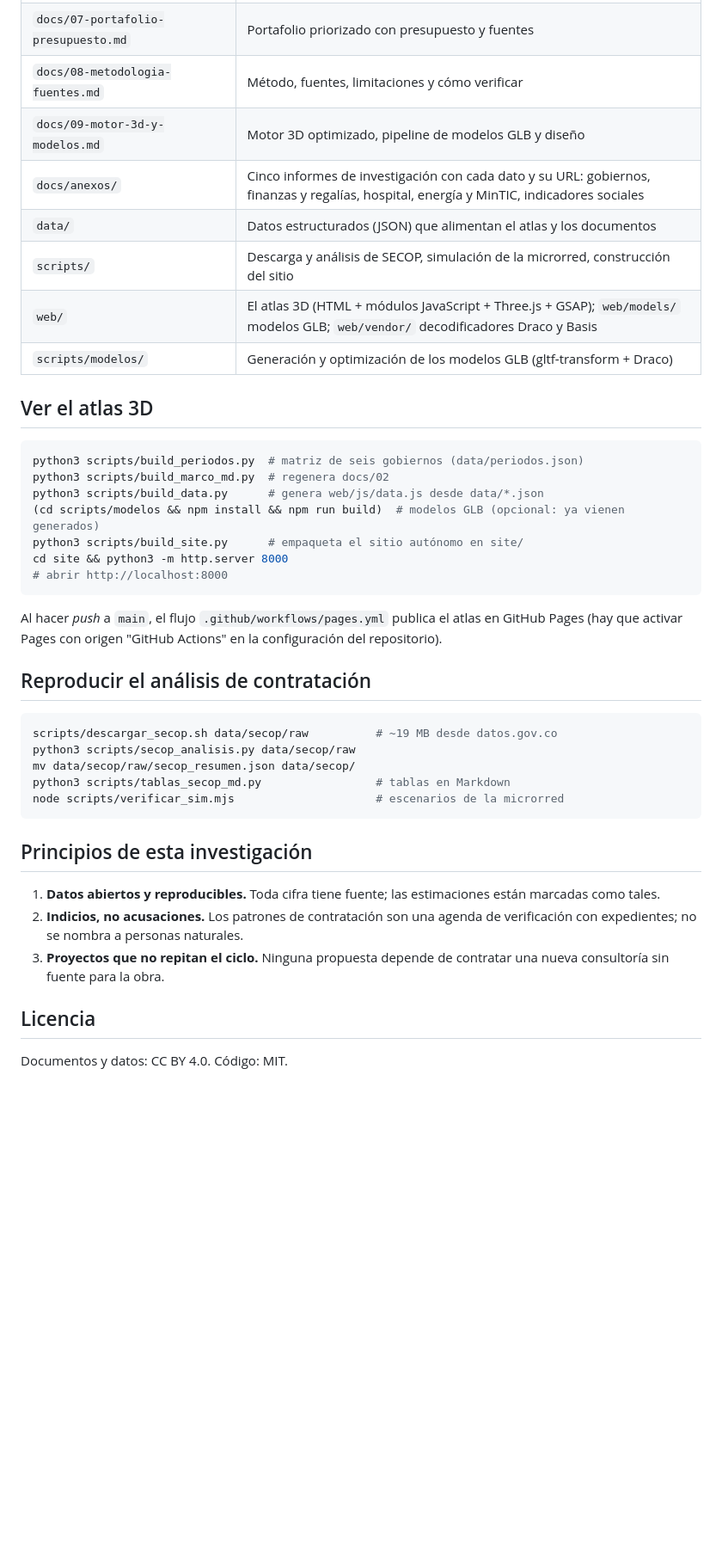
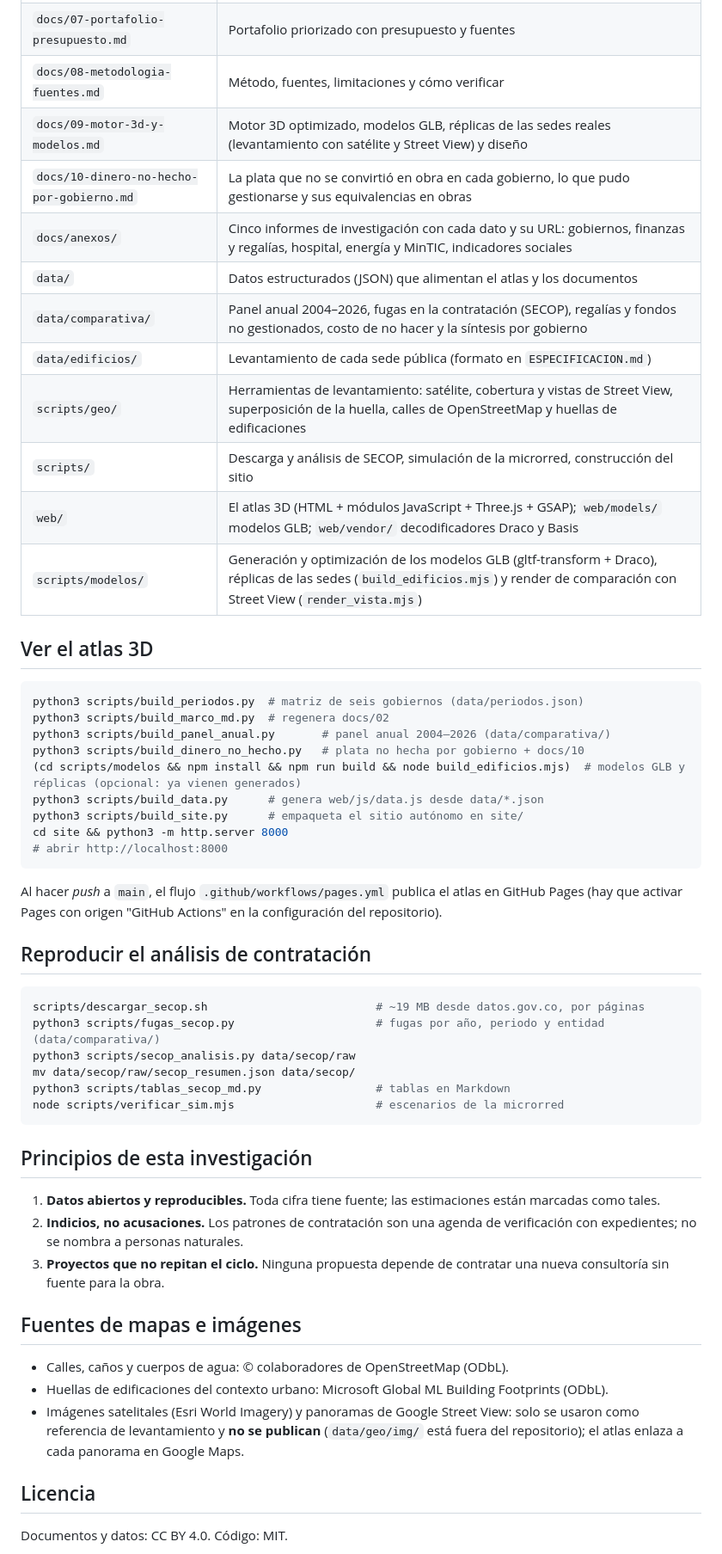
Before and after one commit to fonck95/trabajemosjuntos, a Markdown page: README.md, the part around one of its changes. Shown at 86% size. GitHub-like rendering; blank space fills up the shorter version.

Commit message:
README: comparativa de plata por gobierno, sedes reales y fuentes de mapas
Co-Authored-By: Claude Opus 5.5 <noreply@anthropic.com>
Claude-Session: https://claude.ai/code/session_01FQ1p5rXbpZeKmMcr7PGaeN

````diff
--- a/README.md
+++ b/README.md
@@ -25,20 +28,26 @@ El repositorio incluye un **atlas 3D interactivo** (Three.js + GSAP) que muestra
 | `docs/06-hospital-2028-financiacion.md` | Proyecto 2: el hospital como puerta de entrada de los recursos en 2028 |
 | `docs/07-portafolio-presupuesto.md` | Portafolio priorizado con presupuesto y fuentes |
 | `docs/08-metodologia-fuentes.md` | Método, fuentes, limitaciones y cómo verificar |
-| `docs/09-motor-3d-y-modelos.md` | Motor 3D optimizado, pipeline de modelos GLB y diseño |
+| `docs/09-motor-3d-y-modelos.md` | Motor 3D optimizado, modelos GLB, réplicas de las sedes reales (levantamiento con satélite y Street View) y diseño |
+| `docs/10-dinero-no-hecho-por-gobierno.md` | La plata que no se convirtió en obra en cada gobierno, lo que pudo gestionarse y sus equivalencias en obras |
 | `docs/anexos/` | Cinco informes de investigación con cada dato y su URL: gobiernos, finanzas y regalías, hospital, energía y MinTIC, indicadores sociales |
 | `data/` | Datos estructurados (JSON) que alimentan el atlas y los documentos |
+| `data/comparativa/` | Panel anual 2004–2026, fugas en la contratación (SECOP), regalías y fondos no gestionados, costo de no hacer y la síntesis por gobierno |
+| `data/edificios/` | Levantamiento de cada sede pública (formato en `ESPECIFICACION.md`) |
+| `scripts/geo/` | Herramientas de levantamiento: satélite, cobertura y vistas de Street View, superposición de la huella, calles de OpenStreetMap y huellas de edificaciones |
 | `scripts/` | Descarga y análisis de SECOP, simulación de la microrred, construcción del sitio |
 | `web/` | El atlas 3D (HTML + módulos JavaScript + Three.js + GSAP); `web/models/` modelos GLB; `web/vendor/` decodificadores Draco y Basis |
-| `scripts/modelos/` | Generación y optimización de los modelos GLB (gltf-transform + Draco) |
+| `scripts/modelos/` | Generación y optimización de los modelos GLB (gltf-transform + Draco), réplicas de las sedes (`build_edificios.mjs`) y render de comparación con Street View (`render_vista.mjs`) |
 
 ## Ver el atlas 3D
 
 ```bash
 python3 scripts/build_periodos.py  # matriz de seis gobiernos (data/periodos.json)
 python3 scripts/build_marco_md.py  # regenera docs/02
+python3 scripts/build_panel_anual.py       # panel anual 2004–2026 (data/comparativa/)
+python3 scripts/build_dinero_no_hecho.py   # plata no hecha por gobierno + docs/10
+(cd scripts/modelos && npm install && npm run build && node build_edificios.mjs)  # modelos GLB y réplicas (opcional: ya vienen generados)
 python3 scripts/build_data.py      # genera web/js/data.js desde data/*.json
-(cd scripts/modelos && npm install && npm run build)  # modelos GLB (opcional: ya vienen generados)
 python3 scripts/build_site.py      # empaqueta el sitio autónomo en site/
 cd site && python3 -m http.server 8000
 # abrir http://localhost:8000
@@ -49,7 +58,8 @@ Al hacer *push* a `main`, el flujo `.github/workflows/pages.yml` publica el atla
 ## Reproducir el análisis de contratación
 
 ```bash
-scripts/descargar_secop.sh data/secop/raw          # ~19 MB desde datos.gov.co
+scripts/descargar_secop.sh                         # ~19 MB desde datos.gov.co, por páginas
+python3 scripts/fugas_secop.py                     # fugas por año, periodo y entidad (data/comparativa/)
 python3 scripts/secop_analisis.py data/secop/raw
 mv data/secop/raw/secop_resumen.json data/secop/
 python3 scripts/tablas_secop_md.py                 # tablas en Markdown
@@ -62,6 +72,12 @@ node scripts/verificar_sim.mjs                     # escenarios de la microrred
 2. **Indicios, no acusaciones.** Los patrones de contratación son una agenda de verificación con expedientes; no se nombra a personas naturales.
 3. **Proyectos que no repitan el ciclo.** Ninguna propuesta depende de contratar una nueva consultoría sin fuente para la obra.
 
+## Fuentes de mapas e imágenes
+
+- Calles, caños y cuerpos de agua: © colaboradores de OpenStreetMap (ODbL).
+- Huellas de edificaciones del contexto urbano: Microsoft Global ML Building Footprints (ODbL).
+- Imágenes satelitales (Esri World Imagery) y panoramas de Google Street View: solo se usaron como referencia de levantamiento y **no se publican** (`data/geo/img/` está fuera del repositorio); el atlas enlaza a cada panorama en Google Maps.
+
 ## Licencia
 
 Documentos y datos: CC BY 4.0. Código: MIT.
````
Also changed, not shown: other parts of README.md (+4 -1 lines).
